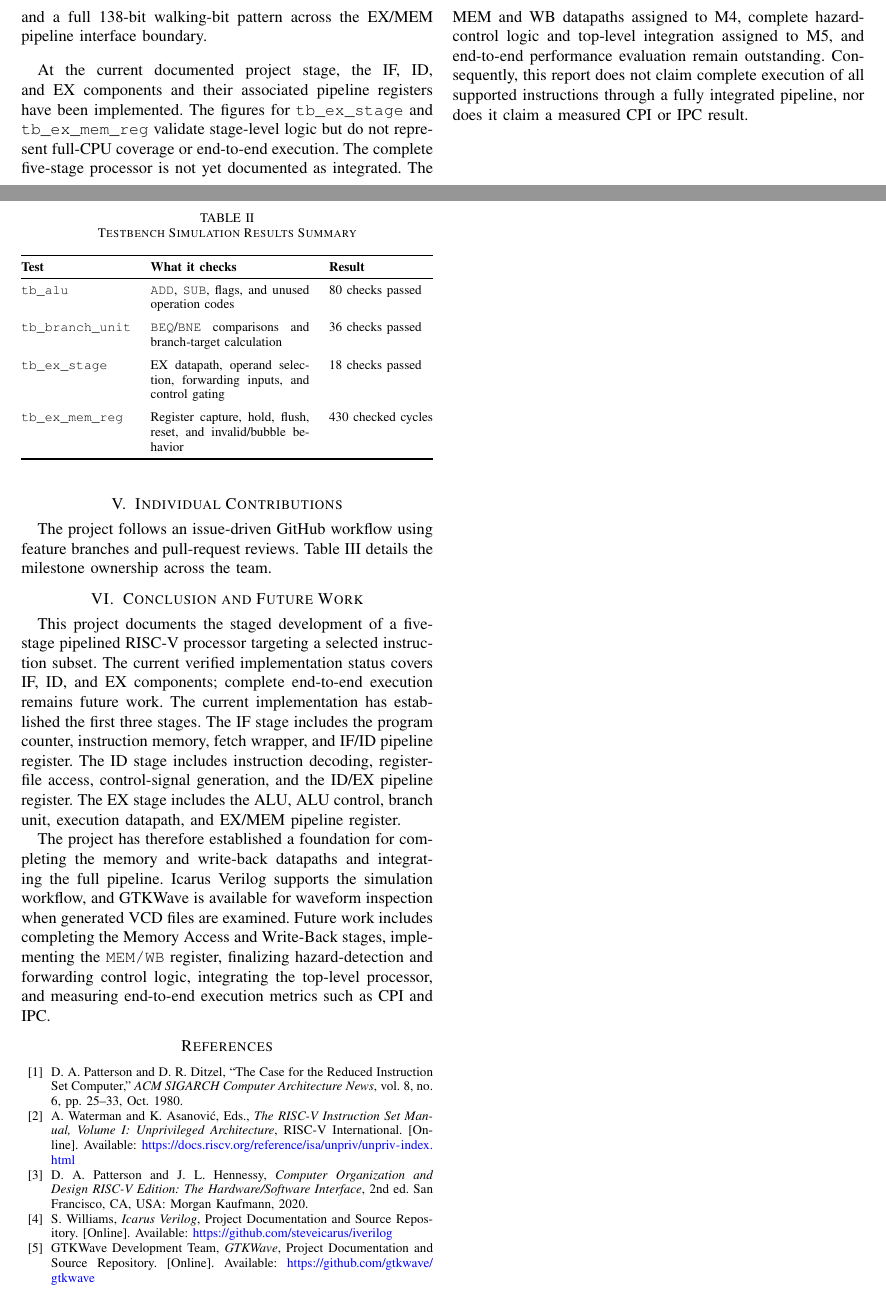
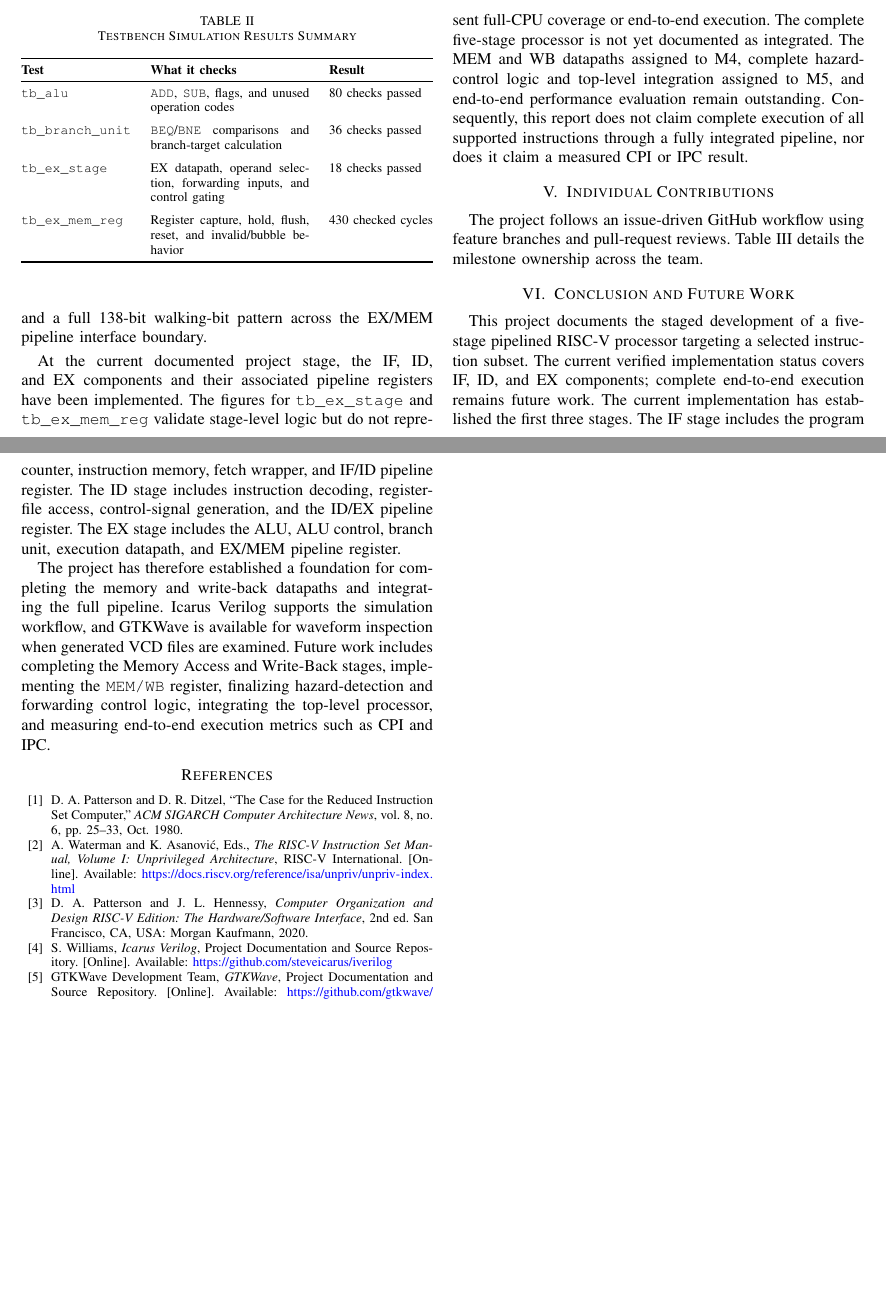
Before and after one commit to WizardCarp85/Team-Scaler-MCA-Project, a LaTeX paper (reports/main.tex): two parts of pages 3 and 4 of 5 before the commit and two parts of pages 3 and 4 of 4 after it, joined at a grey line, cut so that both start at the same text, the shorter picture padded with empty space. Compiled offline with pdfLaTeX.

Commit message:
docs(report): update contributions table placement, architecture figure, and final PDF

```diff
--- a/reports/main.tex
+++ b/reports/main.tex
@@ -164,9 +168,6 @@ As reported in Table~\ref{tab:results}, \texttt{tb\_ex\_stage} performs 18 discr
 
 At the current documented project stage, the IF, ID, and EX components and their associated pipeline registers have been implemented. The figures for \texttt{tb\_ex\_stage} and \texttt{tb\_ex\_mem\_reg} validate stage-level logic but do not represent full-CPU coverage or end-to-end execution. The complete five-stage processor is not yet documented as integrated. The MEM and WB datapaths assigned to M4, complete hazard-control logic and top-level integration assigned to M5, and end-to-end performance evaluation remain outstanding. Consequently, this report does not claim complete execution of all supported instructions through a fully integrated pipeline, nor does it claim a measured CPI or IPC result.
 
-\section{Individual Contributions}
-The project follows an issue-driven GitHub workflow using feature branches and pull-request reviews. Table~\ref{tab:contributions} details the milestone ownership across the team.
-
 \begin{table*}[!t]
 \caption{Milestone Ownership and Individual Team Contributions}
 \label{tab:contributions}
@@ -188,6 +189,11 @@ Saksham Narotra & \texttt{sakshaaamm} & M1 --- Instruction Fetch & Implemented \
 \end{tabularx}
 \end{table*}
 
+\section{Individual Contributions}
+The project follows an issue-driven GitHub workflow using feature branches and pull-request reviews. Table~\ref{tab:contributions} details the milestone ownership across the team.
+
+
+
 \section{Conclusion and Future Work}
 This project documents the staged development of a five-stage pipelined RISC-V processor targeting a selected instruction subset. The current verified implementation status covers IF, ID, and EX components; complete end-to-end execution remains future work. The current implementation has established the first three stages. The IF stage includes the program counter, instruction memory, fetch wrapper, and IF/ID pipeline register. The ID stage includes instruction decoding, register-file access, control-signal generation, and the ID/EX pipeline register. The EX stage includes the ALU, ALU control, branch unit, execution datapath, and EX/MEM pipeline register.
 
```
Also changed, not shown: reports/MCA Report.pdf (added), reports/figures/pipeline_architecture_corrected.pdf (added), reports/main.tex (4 more changed lines), 2 other files.
